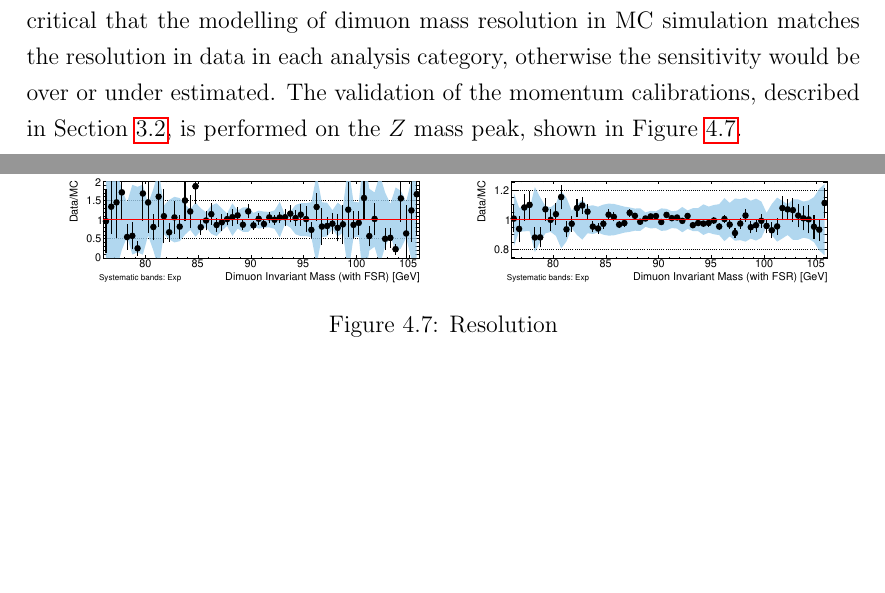
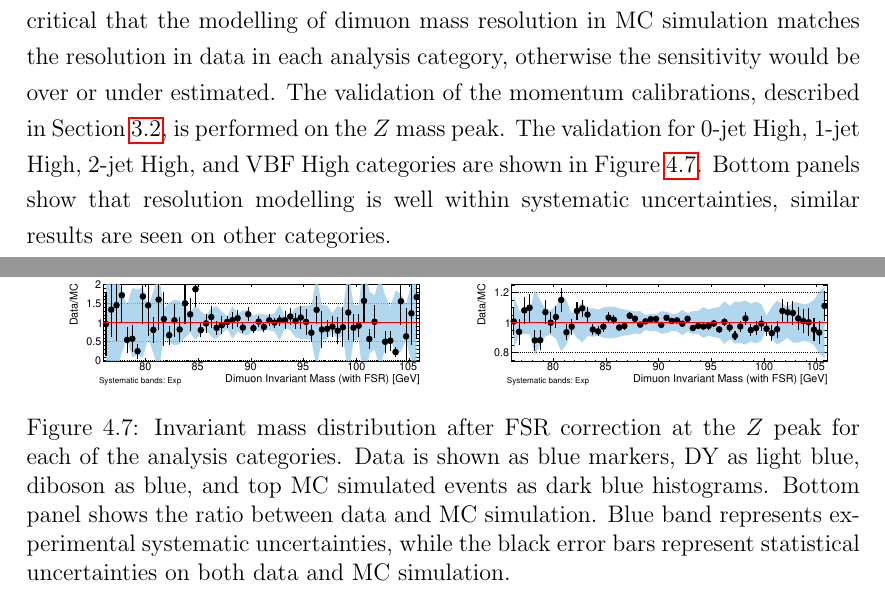
Before and after one commit to mzgubic/thesis, a LaTeX thesis (Hmumu.tex, which reads chapters/hmumu.tex): two parts of pages 77 and 79 of 91 before the commit and two parts of pages 77 and 79 of 92 after it, joined at a grey line, cut so that both start at the same text, the shorter picture padded with empty space. Compiled offline with pdfLaTeX.

Commit message:
add validation of resolution figure

```diff
--- a/chapters/hmumu.tex
+++ b/chapters/hmumu.tex
@@ -907,14 +907,25 @@ that the modelling of dimuon mass resolution in MC simulation matches
 the resolution in data in each analysis category, otherwise the
 sensitivity would be over or under estimated. The validation of
 the momentum calibrations, described in Section \ref{sec:muons:calibration},
-is performed on the $Z$ mass peak, shown in Figure \ref{fig:hmumu:reso}.
+is performed on the $Z$ mass peak. The validation for 0-jet High,
+1-jet High, 2-jet High, and VBF High categories are shown in
+Figure \ref{fig:hmumu:reso}. Bottom panels show that resolution
+modelling is well within systematic uncertainties, similar results are
+seen on other categories.
 \begin{figure}[h!]
   \centering
   \includegraphics[width=0.48\textwidth]{figures/hmumu/reso/0jet_1}
   \includegraphics[width=0.48\textwidth]{figures/hmumu/reso/1jet_1}
   \includegraphics[width=0.48\textwidth]{figures/hmumu/reso/2jet_1}
   \includegraphics[width=0.48\textwidth]{figures/hmumu/reso/2jet_4}
-  \caption[Mass resolution validation in analysis categories]{Resolution
+  \caption[Mass resolution validation in analysis categories]{
+  Invariant mass distribution after FSR correction at the $Z$ peak
+  for each of the analysis categories. Data is shown as blue markers,
+  DY as light blue, diboson as blue, and top MC simulated events as
+  dark blue histograms. Bottom panel shows the ratio between data and
+  MC simulation. Blue band represents experimental systematic
+  uncertainties, while the black error bars represent statistical
+  uncertainties on both data and MC simulation.
   }
   \label{fig:hmumu:reso}
 \end{figure}
```
